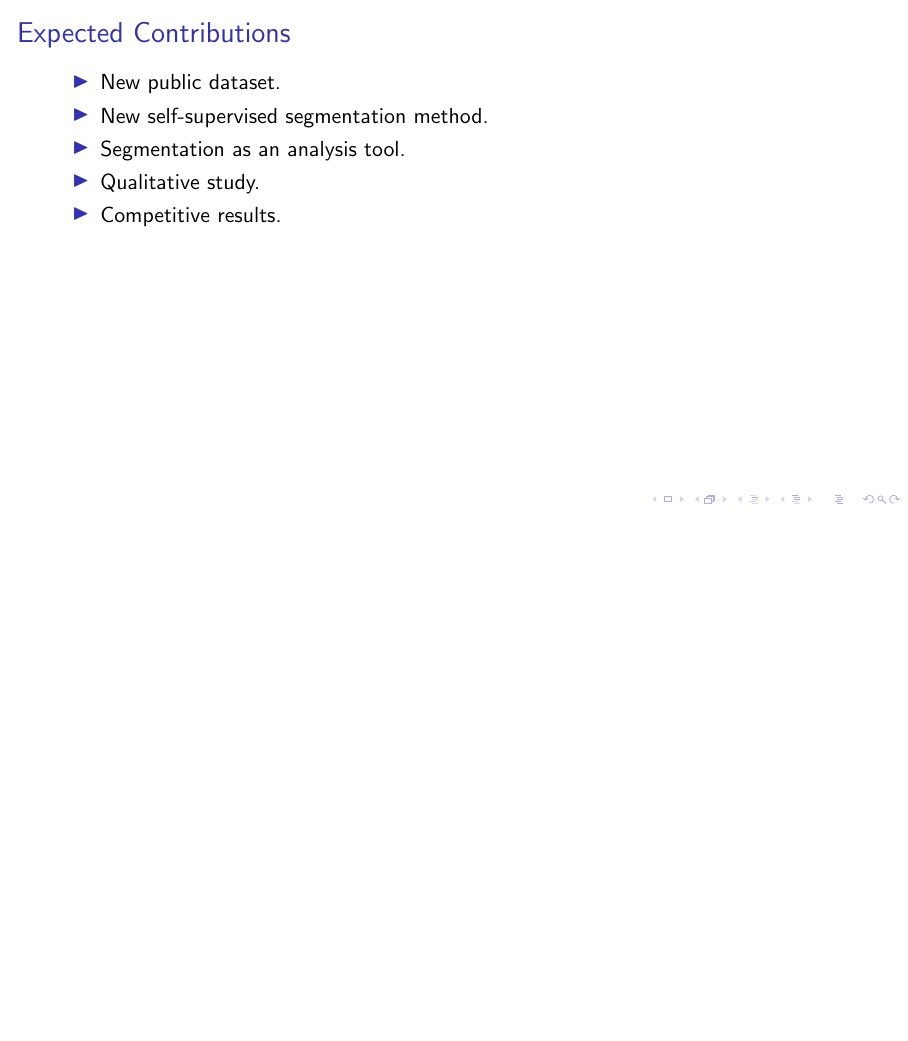
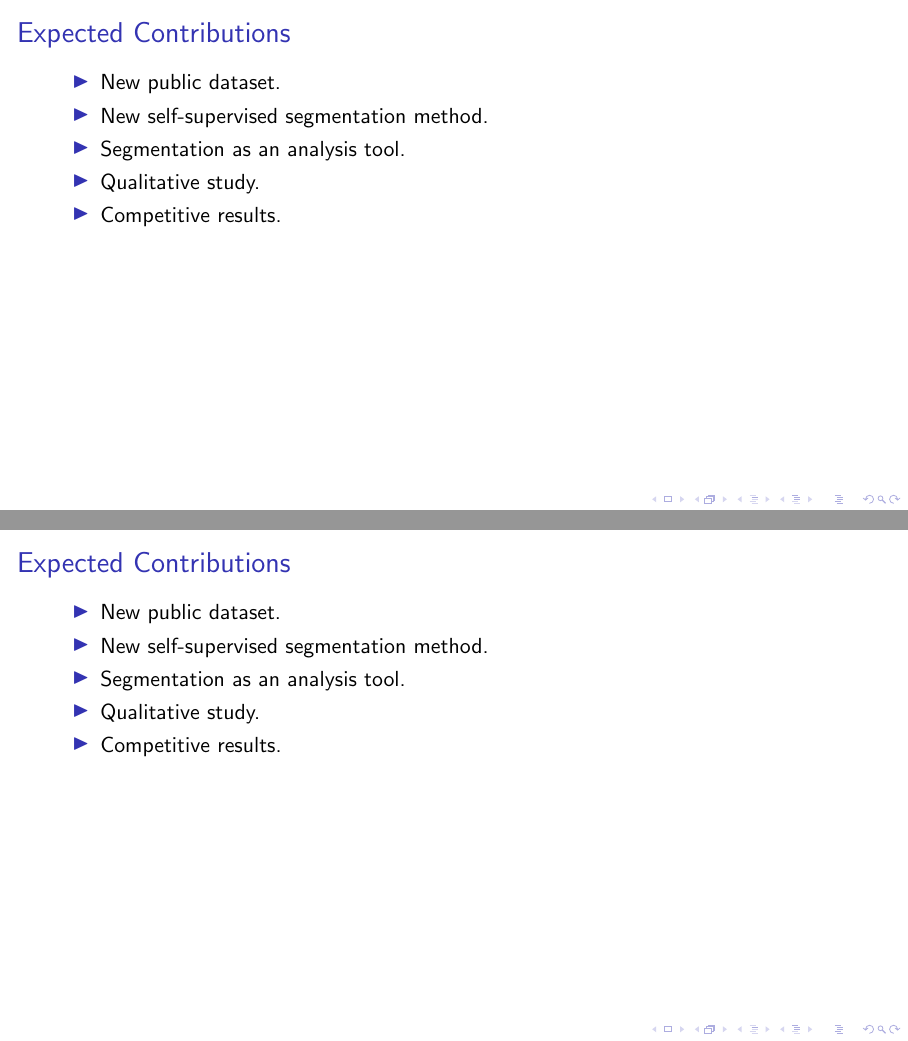
Before and after one commit to guilhermevleite/eqe_slides, LaTeX slides (slide.tex, which reads chapters/introduction.tex): page 52 of 54 before the commit and pages 56 and 57 of 60 after it, the two joined at a grey line, the shorter picture padded with empty space. Compiled offline with pdfLaTeX.

Commit message:
introduction

```diff
--- a/chapters/introduction.tex
+++ b/chapters/introduction.tex
@@ -234,3 +234,21 @@
         \item Competitive results.
     \end{itemize}
 \end{frame}
+\begin{frame}{Expected Contributions}
+    \begin{itemize}
+        \item New public dataset.
+        \item New self-supervised segmentation method.
+        \item Segmentation as an analysis tool.
+        \item Qualitative study.
+        \item Competitive results.
+    \end{itemize}
+\end{frame}
+\begin{frame}{Expected Contributions}
+    \begin{itemize}
+        \item New public dataset.
+        \item New self-supervised segmentation method.
+        \item Segmentation as an analysis tool.
+        \item Qualitative study.
+        \item Competitive results.
+    \end{itemize}
+\end{frame}
```
Also changed, not shown: original.pdf (deleted), chapters/introduction.tex (10 more changed lines).
